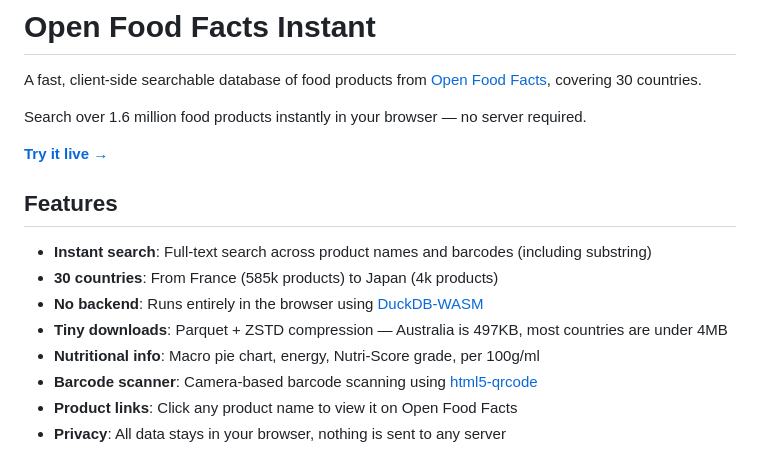
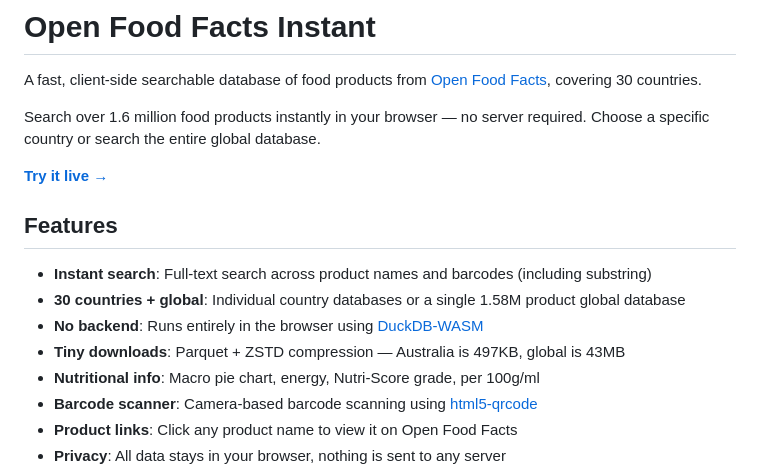
Before and after one commit to benkaiser/openfoodfactsinstant, a Markdown page: README.md, the part around the change. Rendered like a GitHub page.

Commit message:
Update docs to mention global all-countries database
Co-Authored-By: Claude Opus 4.6 (1M context) <noreply@anthropic.com>

```diff
--- a/README.md
+++ b/README.md
@@ -2,16 +2,16 @@
 
 A fast, client-side searchable database of food products from [Open Food Facts](https://world.openfoodfacts.org/), covering 30 countries.
 
-Search over 1.6 million food products instantly in your browser — no server required.
+Search over 1.6 million food products instantly in your browser — no server required. Choose a specific country or search the entire global database.
 
 **[Try it live →](https://benkaiser.github.io/openfoodfactsinstant/)**
 
 ## Features
 
 - **Instant search**: Full-text search across product names and barcodes (including substring)
-- **30 countries**: From France (585k products) to Japan (4k products)
+- **30 countries + global**: Individual country databases or a single 1.58M product global database
 - **No backend**: Runs entirely in the browser using [DuckDB-WASM](https://duckdb.org/docs/api/wasm/overview)
-- **Tiny downloads**: Parquet + ZSTD compression — Australia is 497KB, most countries are under 4MB
+- **Tiny downloads**: Parquet + ZSTD compression — Australia is 497KB, global is 43MB
 - **Nutritional info**: Macro pie chart, energy, Nutri-Score grade, per 100g/ml
 - **Barcode scanner**: Camera-based barcode scanning using [html5-qrcode](https://github.com/nicknisi/html5-qrcode)
 - **Product links**: Click any product name to view it on Open Food Facts
```
Also changed, not shown: ARCHITECTURE.md (+4 -3 lines).
